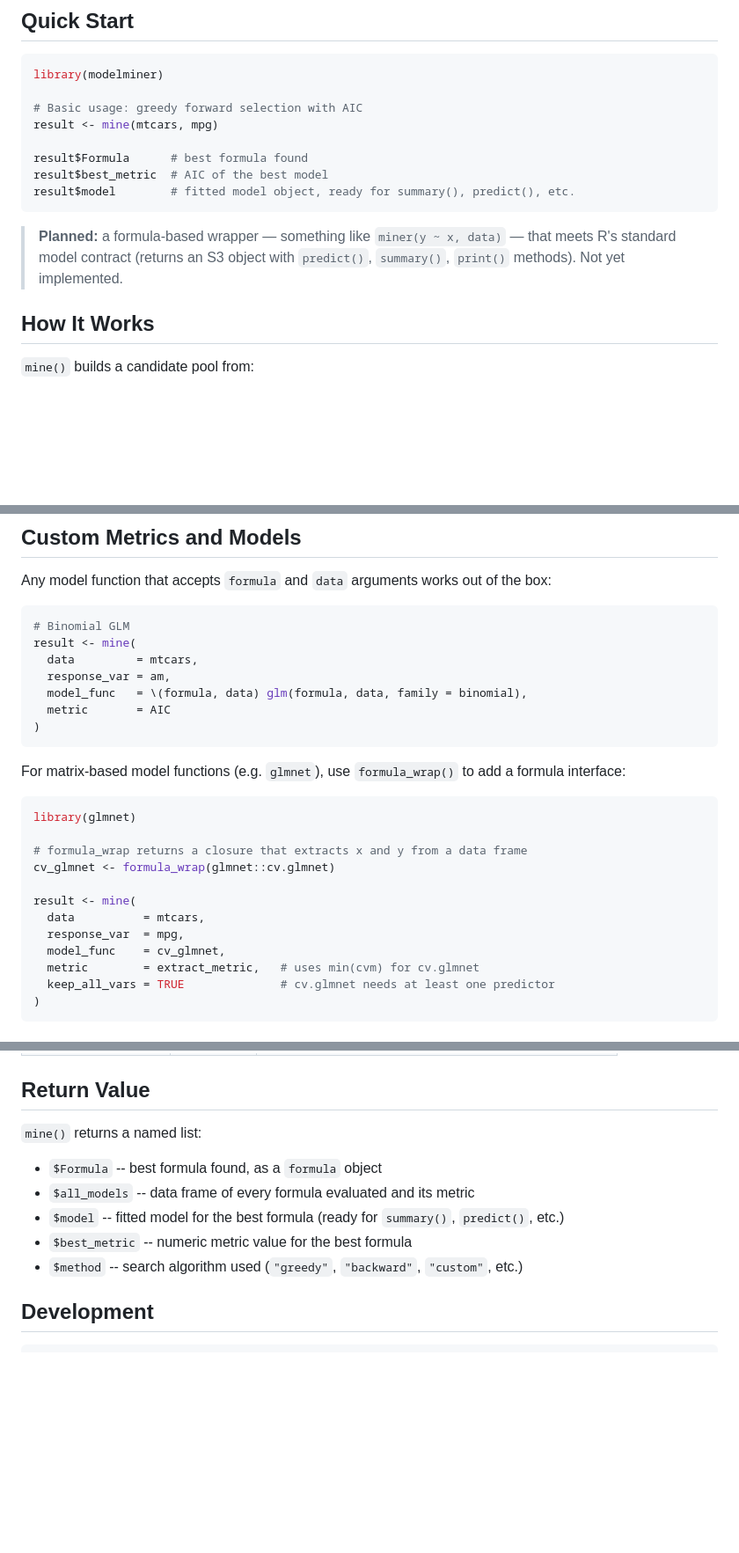
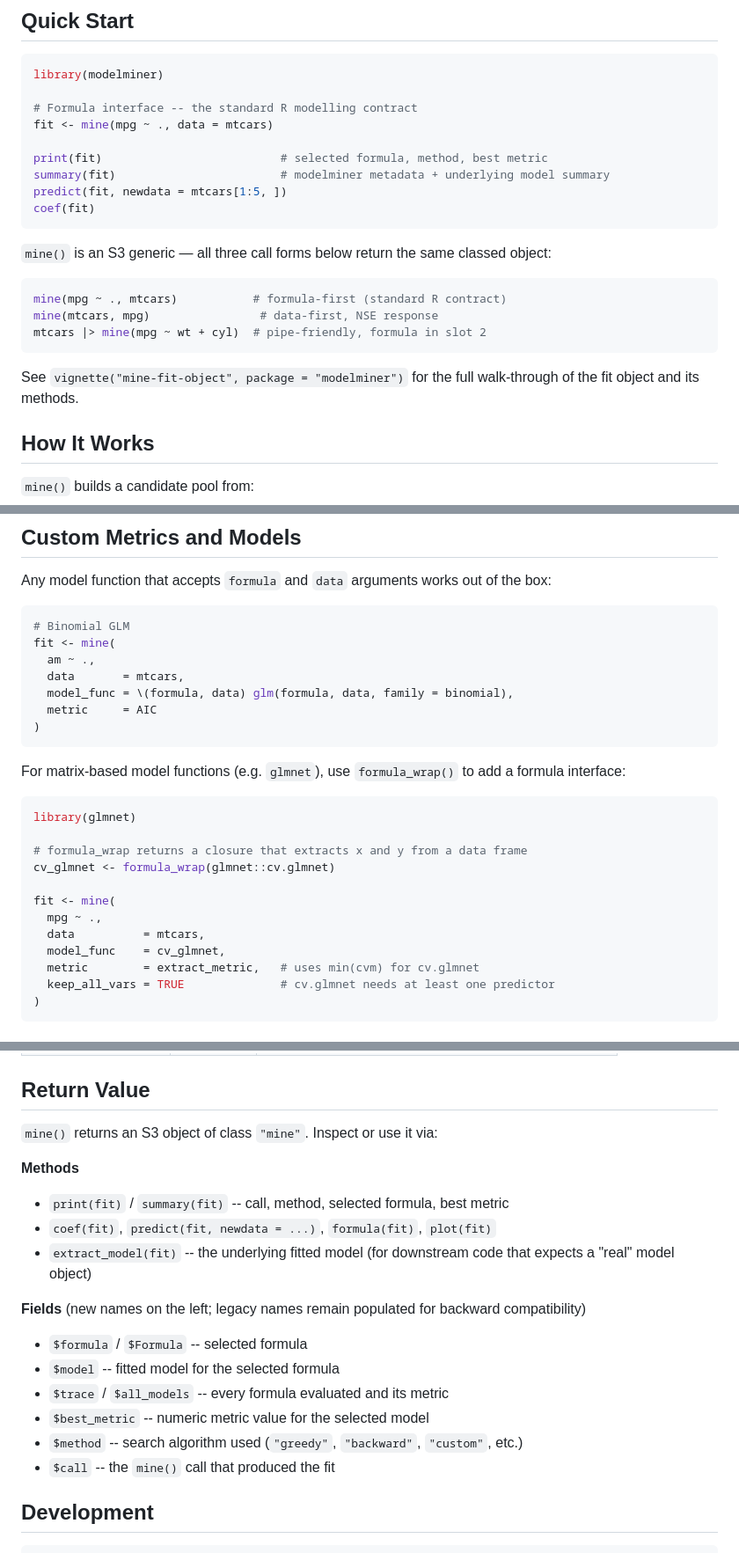
Before and after one commit to jesseabrandt/modelminer, a Markdown page: README.md, 3 parts joined by grey strips. Shown at 88% size. GitHub-like rendering; blank space fills up the shorter version.

Commit message:
docs: surface the formula interface in README
- Quick Start now leads with \`mine(mpg ~ ., data = mtcars)\` and shows
  print/summary/predict/coef on the returned fit object, then lists all
  three call forms (formula-first, data-first NSE, pipe).
- Drop the stale "Planned: formula-based wrapper ... not yet implemented"
  note -- shipped in 0.1.1.
- Return Value section rewritten to document the "mine" S3 class: the
  methods (print, summary, coef, predict, formula, plot, extract_model)
  and both new and legacy field names.
- Custom Metrics examples switched to formula form where it reads more
  naturally than \`data =, response_var =\`.
- Search Algorithms: one-line note that both call styles work; the
  data-first form is kept for the method sweep since it scans faster.

Co-Authored-By: Claude Opus 4.7 (1M context) <noreply@anthropic.com>

````diff
--- a/README.md
+++ b/README.md
@@ -18,15 +18,26 @@ pkgload::load_all()
 ```r
 library(modelminer)
 
-# Basic usage: greedy forward selection with AIC
-result <- mine(mtcars, mpg)
+# Formula interface -- the standard R modelling contract
+fit <- mine(mpg ~ ., data = mtcars)
 
-result$Formula      # best formula found
-result$best_metric  # AIC of the best model
-result$model        # fitted model object, ready for summary(), predict(), etc.
+print(fit)                          # selected formula, method, best metric
+summary(fit)                        # modelminer metadata + underlying model summary
+predict(fit, newdata = mtcars[1:5, ])
+coef(fit)
 ```
 
-> **Planned:** a formula-based wrapper — something like `miner(y ~ x, data)` — that meets R's standard model contract (returns an S3 object with `predict()`, `summary()`, `print()` methods). Not yet implemented.
+`mine()` is an S3 generic — all three call forms below return the same
+classed object:
+
+```r
+mine(mpg ~ ., mtcars)           # formula-first (standard R contract)
+mine(mtcars, mpg)                # data-first, NSE response
+mtcars |> mine(mpg ~ wt + cyl)  # pipe-friendly, formula in slot 2
+```
+
+See `vignette("mine-fit-object", package = "modelminer")` for the full
+walk-through of the fit object and its methods.
 
 ## How It Works
 
@@ -83,11 +96,11 @@ Any model function that accepts `formula` and `data` arguments works out of the
 
 ```r
 # Binomial GLM
-result <- mine(
-  data         = mtcars,
-  response_var = am,
-  model_func   = \(formula, data) glm(formula, data, family = binomial),
-  metric       = AIC
+fit <- mine(
+  am ~ .,
+  data       = mtcars,
+  model_func = \(formula, data) glm(formula, data, family = binomial),
+  metric     = AIC
 )
 ```
 
@@ -99,9 +112,9 @@ library(glmnet)
 # formula_wrap returns a closure that extracts x and y from a data frame
 cv_glmnet <- formula_wrap(glmnet::cv.glmnet)
 
-result <- mine(
+fit <- mine(
+  mpg ~ .,
   data          = mtcars,
-  response_var  = mpg,
   model_func    = cv_glmnet,
   metric        = extract_metric,   # uses min(cvm) for cv.glmnet
   keep_all_vars = TRUE              # cv.glmnet needs at least one predictor
@@ -190,13 +203,24 @@ cmp$details     # named list of full mine() results per config
 
 ## Return Value
 
-`mine()` returns a named list:
+`mine()` returns an S3 object of class `"mine"`. Inspect or use it via:
 
-- `$Formula` -- best formula found, as a `formula` object
-- `$all_models` -- data frame of every formula evaluated and its metric
-- `$model` -- fitted model for the best formula (ready for `summary()`, `predict()`, etc.)
-- `$best_metric` -- numeric metric value for the best formula
+**Methods**
+
+- `print(fit)` / `summary(fit)` -- call, method, selected formula, best metric
+- `coef(fit)`, `predict(fit, newdata = ...)`, `formula(fit)`, `plot(fit)`
+- `extract_model(fit)` -- the underlying fitted model (for downstream code that
+  expects a "real" model object)
+
+**Fields** (new names on the left; legacy names remain populated for
+backward compatibility)
+
+- `$formula` / `$Formula` -- selected formula
+- `$model` -- fitted model for the selected formula
+- `$trace` / `$all_models` -- every formula evaluated and its metric
+- `$best_metric` -- numeric metric value for the selected model
 - `$method` -- search algorithm used (`"greedy"`, `"backward"`, `"custom"`, etc.)
+- `$call` -- the `mine()` call that produced the fit
 
 ## Development
 
````
Also changed, not shown: other parts of README.md (+3 -1 lines).
